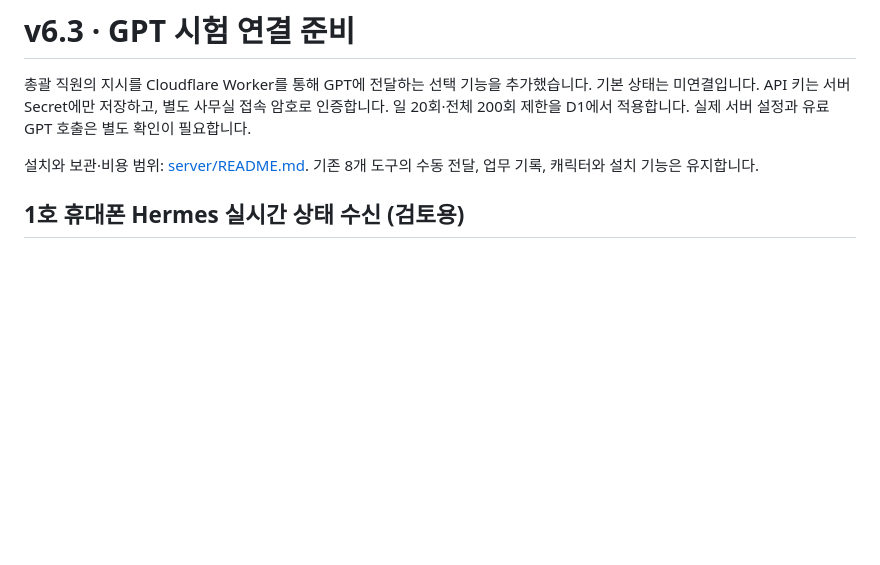
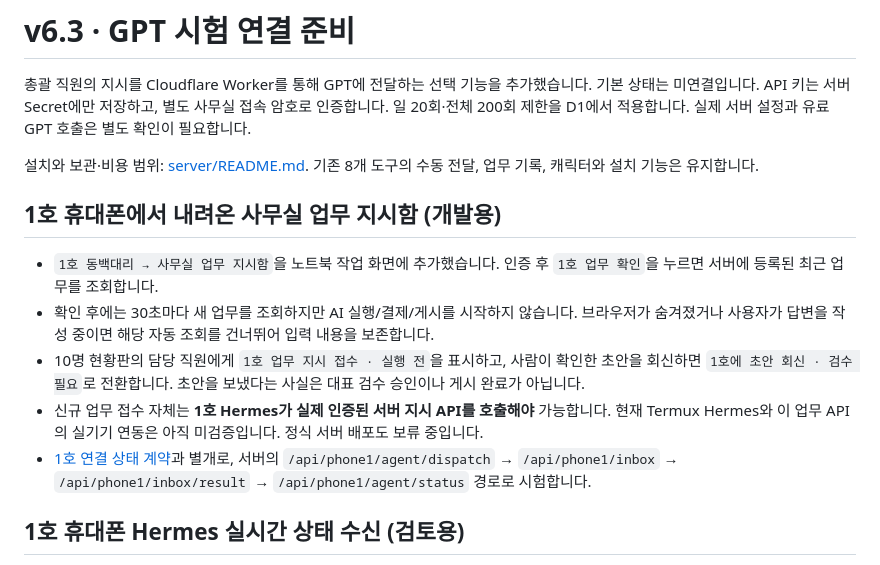
Before and after one commit to imminchea1363-dotcom/ai-office-dashboard, a Markdown page: README.md, the part around the change. Rendered like a GitHub page; blank space fills up the shorter version.

Commit message:
Document automatic phone1 inbox refresh, safe manual draft return, and no-real-device-connection caveat

```diff
--- a/README.md
+++ b/README.md
@@ -3,6 +3,14 @@
 총괄 직원의 지시를 Cloudflare Worker를 통해 GPT에 전달하는 선택 기능을 추가했습니다. 기본 상태는 미연결입니다. API 키는 서버 Secret에만 저장하고, 별도 사무실 접속 암호로 인증합니다. 일 20회·전체 200회 제한을 D1에서 적용합니다. 실제 서버 설정과 유료 GPT 호출은 별도 확인이 필요합니다.
 
 설치와 보관·비용 범위: [server/README.md](server/README.md). 기존 8개 도구의 수동 전달, 업무 기록, 캐릭터와 설치 기능은 유지합니다.
+
+## 1호 휴대폰에서 내려온 사무실 업무 지시함 (개발용)
+
+- `1호 동백대리 → 사무실 업무 지시함`을 노트북 작업 화면에 추가했습니다. 인증 후 `1호 업무 확인`을 누르면 서버에 등록된 최근 업무를 조회합니다.
+- 확인 후에는 30초마다 새 업무를 조회하지만 AI 실행/결제/게시를 시작하지 않습니다. 브라우저가 숨겨졌거나 사용자가 답변을 작성 중이면 해당 자동 조회를 건너뛰어 입력 내용을 보존합니다.
+- 10명 현황판의 담당 직원에게 `1호 업무 지시 접수 · 실행 전`을 표시하고, 사람이 확인한 초안을 회신하면 `1호에 초안 회신 · 검수 필요`로 전환합니다. 초안을 보냈다는 사실은 대표 검수 승인이나 게시 완료가 아닙니다.
+- 신규 업무 접수 자체는 **1호 Hermes가 실제 인증된 서버 지시 API를 호출해야** 가능합니다. 현재 Termux Hermes와 이 업무 API의 실기기 연동은 아직 미검증입니다. 정식 서버 배포도 보류 중입니다.
+- [1호 연결 상태 계약](server/PHONE1_STATUS_CONTRACT.md)과 별개로, 서버의 `/api/phone1/agent/dispatch` → `/api/phone1/inbox` → `/api/phone1/inbox/result` → `/api/phone1/agent/status` 경로로 시험합니다.
 
 ## 1호 휴대폰 Hermes 실시간 상태 수신 (검토용)
 
```
